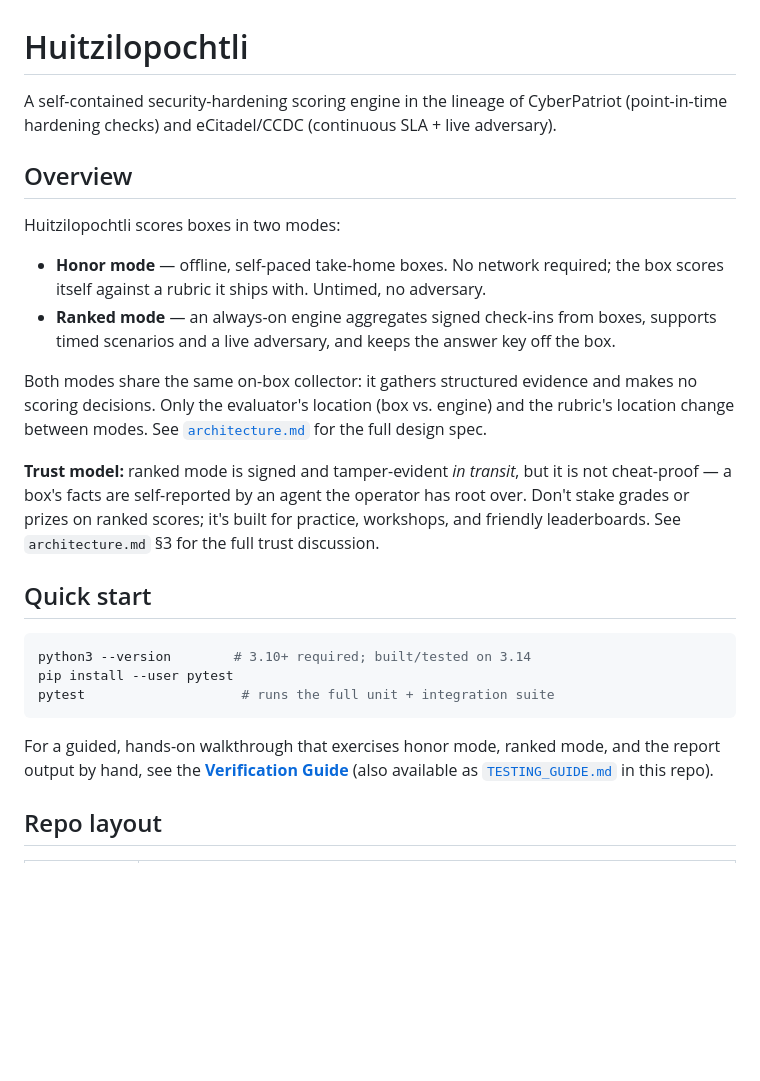
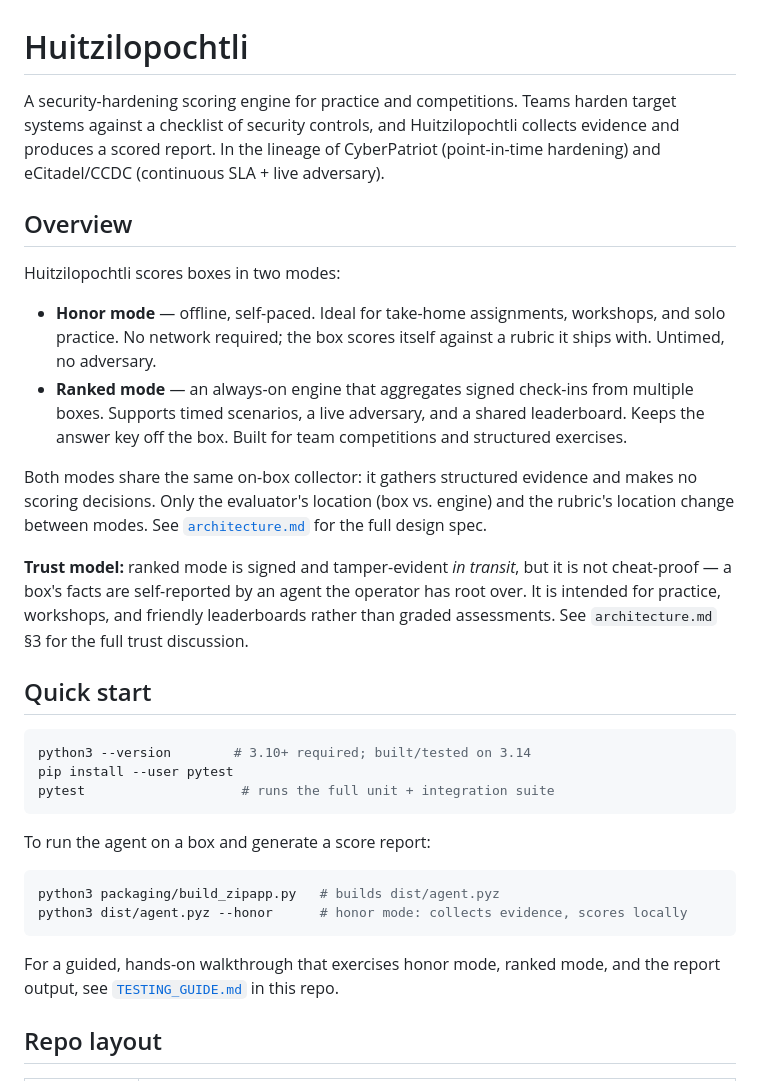
Before and after one commit to DawgSecTeam/huitzilopochtli, a Markdown page: README.md, the part around one of its changes. Rendered like a GitHub page; blank space fills up the shorter version.

Commit message:
docs: improve README clarity

````diff
--- a/README.md
+++ b/README.md
@@ -1,17 +1,17 @@
 # Huitzilopochtli
 
-A self-contained security-hardening scoring engine in the lineage of CyberPatriot (point-in-time hardening checks) and eCitadel/CCDC (continuous SLA + live adversary).
+A security-hardening scoring engine for practice and competitions. Teams harden target systems against a checklist of security controls, and Huitzilopochtli collects evidence and produces a scored report. In the lineage of CyberPatriot (point-in-time hardening) and eCitadel/CCDC (continuous SLA + live adversary).
 
 ## Overview
 
 Huitzilopochtli scores boxes in two modes:
 
-- **Honor mode** — offline, self-paced take-home boxes. No network required; the box scores itself against a rubric it ships with. Untimed, no adversary.
-- **Ranked mode** — an always-on engine aggregates signed check-ins from boxes, supports timed scenarios and a live adversary, and keeps the answer key off the box.
+- **Honor mode** — offline, self-paced. Ideal for take-home assignments, workshops, and solo practice. No network required; the box scores itself against a rubric it ships with. Untimed, no adversary.
+- **Ranked mode** — an always-on engine that aggregates signed check-ins from multiple boxes. Supports timed scenarios, a live adversary, and a shared leaderboard. Keeps the answer key off the box. Built for team competitions and structured exercises.
 
 Both modes share the same on-box collector: it gathers structured evidence and makes no scoring decisions. Only the evaluator's location (box vs. engine) and the rubric's location change between modes. See [`architecture.md`](architecture.md) for the full design spec.
 
-**Trust model:** ranked mode is signed and tamper-evident *in transit*, but it is not cheat-proof — a box's facts are self-reported by an agent the operator has root over. Don't stake grades or prizes on ranked scores; it's built for practice, workshops, and friendly leaderboards. See `architecture.md` §3 for the full trust discussion.
+**Trust model:** ranked mode is signed and tamper-evident *in transit*, but it is not cheat-proof — a box's facts are self-reported by an agent the operator has root over. It is intended for practice, workshops, and friendly leaderboards rather than graded assessments. See `architecture.md` §3 for the full trust discussion.
 
 ## Quick start
 
@@ -21,7 +21,14 @@ pip install --user pytest
 pytest                    # runs the full unit + integration suite
 ```
 
-For a guided, hands-on walkthrough that exercises honor mode, ranked mode, and the report output by hand, see the **[Verification Guide](https://claude.ai/code/artifact/39ff1b63-6339-4a41-b63e-c2ee732099cd)** (also available as [`TESTING_GUIDE.md`](TESTING_GUIDE.md) in this repo).
+To run the agent on a box and generate a score report:
+
+```bash
+python3 packaging/build_zipapp.py   # builds dist/agent.pyz
+python3 dist/agent.pyz --honor      # honor mode: collects evidence, scores locally
+```
+
+For a guided, hands-on walkthrough that exercises honor mode, ranked mode, and the report output, see [`TESTING_GUIDE.md`](TESTING_GUIDE.md) in this repo.
 
 ## Repo layout
 
````
Also changed, not shown: other parts of README.md (+1 -1 lines).
